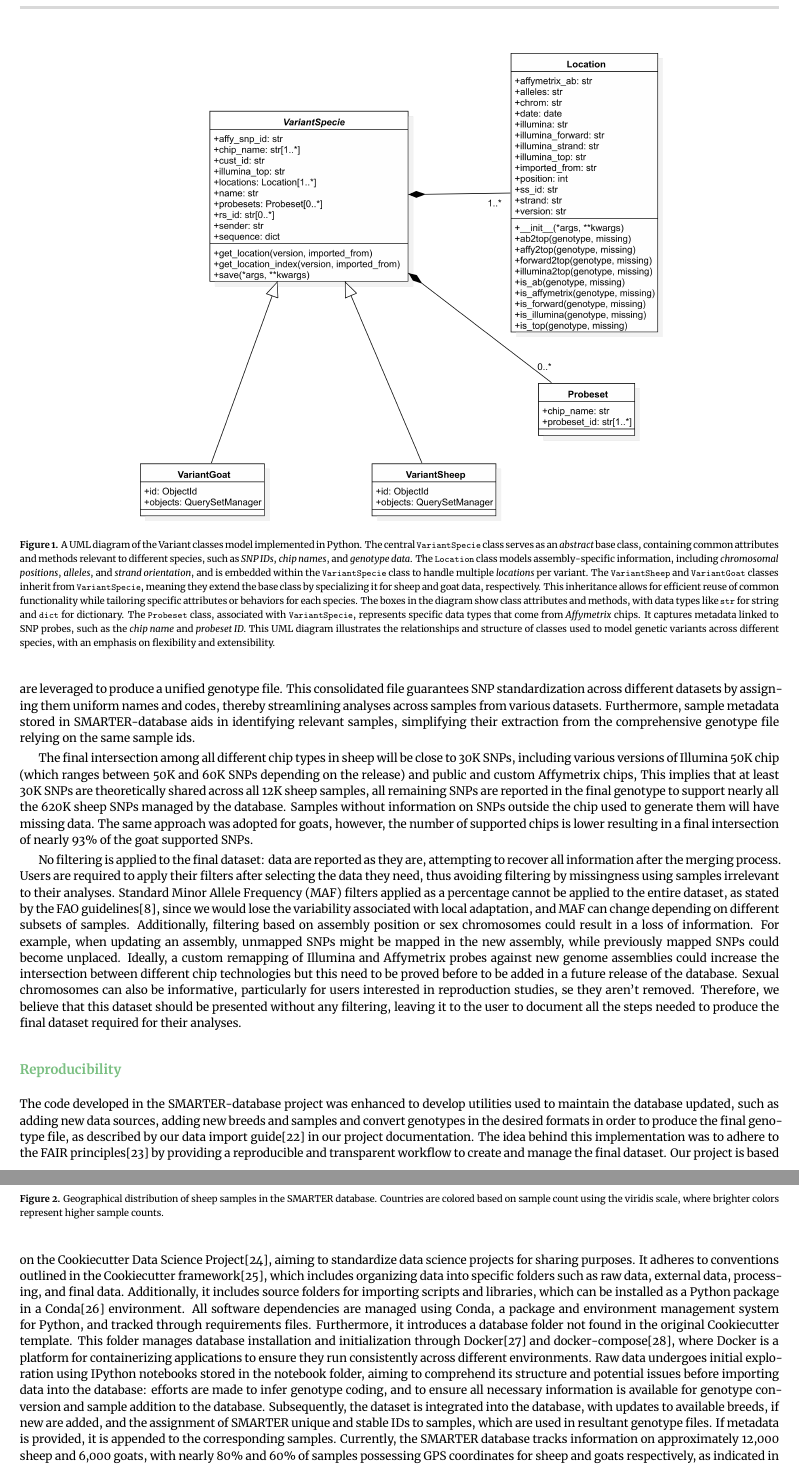
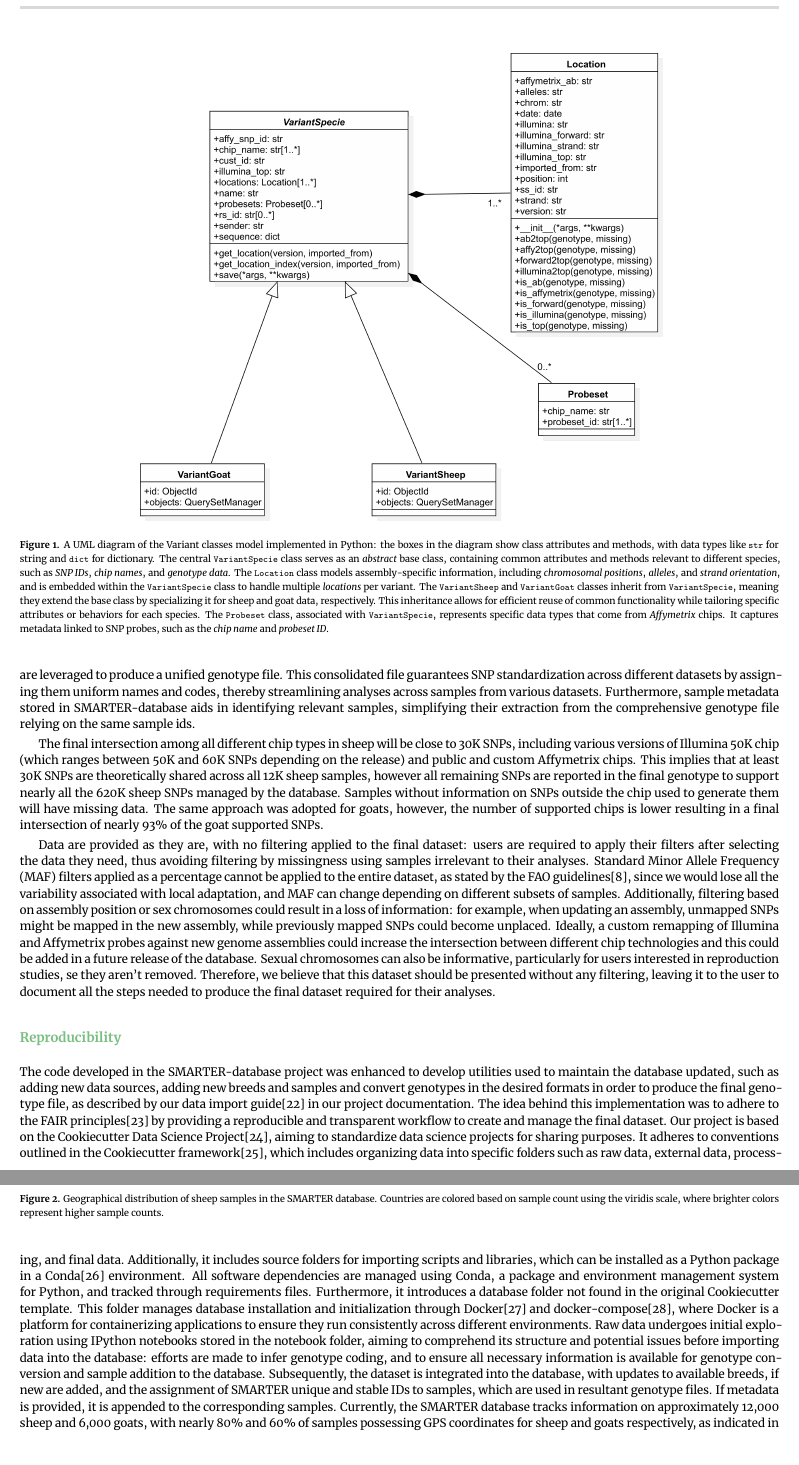
Before and after one commit to bunop/GigaByte-SMARTER-paper, a LaTeX paper (main.tex): two parts of pages 4 and 5 of 10, joined at a grey line, cut so that both start at the same text. Compiled offline with XeLaTeX.

Commit message:
:pencil2: fix some typos

```diff
--- a/main.tex
+++ b/main.tex
@@ -153,16 +153,15 @@ The Illumina TOP/BOTTOM coding convention was selected due to its reliance solel
 
 Different attributes linked to the same SNP, including varying names used by Affymetrix and Illumina or differences in coding types, are leveraged to produce a unified genotype file. This consolidated file guarantees SNP standardization across different datasets by assigning them uniform names and codes, thereby streamlining analyses across samples from various datasets. Furthermore, sample metadata stored in SMARTER-database aids in identifying relevant samples, simplifying their extraction from the comprehensive genotype file relying on the same sample ids.
 
-The final intersection among all different chip types in sheep will be close to 30K SNPs, including various versions of Illumina 50K chip (which ranges between 50K and 60K SNPs depending on the release) and public and custom Affymetrix chips, This implies that at least 30K SNPs are theoretically shared across all 12K sheep samples, all remaining SNPs are reported in the final genotype to support nearly all the 620K sheep SNPs managed by the database. Samples without information on SNPs outside the chip used to generate them will have missing data. The same approach was adopted for goats, however, the number of supported chips is lower resulting in a final intersection of nearly 93\% of the goat supported SNPs.
+The final intersection among all different chip types in sheep will be close to 30K SNPs, including various versions of Illumina 50K chip (which ranges between 50K and 60K SNPs depending on the release) and public and custom Affymetrix chips. This implies that at least 30K SNPs are theoretically shared across all 12K sheep samples, however all remaining SNPs are reported in the final genotype to support nearly all the 620K sheep SNPs managed by the database. Samples without information on SNPs outside the chip used to generate them will have missing data. The same approach was adopted for goats, however, the number of supported chips is lower resulting in a final intersection of nearly 93\% of the goat supported SNPs.
 
-No filtering is applied to the final dataset: data are reported as they are, attempting to recover all information after the merging process. Users are required to apply their filters after selecting the data they need, thus avoiding filtering by missingness using samples irrelevant to their analyses. Standard Minor Allele Frequency (MAF) filters applied as a percentage cannot be applied to the entire dataset, as stated by the FAO guidelines\citep{Ajmone23}, since we would lose the variability associated with local adaptation, and MAF can change depending on different subsets of samples. Additionally, filtering based on assembly position or sex chromosomes could result in a loss of information. For example, when updating an assembly, unmapped SNPs might be mapped in the new assembly, while previously mapped SNPs could become unplaced. Ideally, a custom remapping of Illumina and Affymetrix probes against new genome assemblies could increase the intersection between different chip technologies but this need to be proved before to be added in a future release of the database. Sexual chromosomes can also be informative, particularly for users interested in reproduction studies, se they aren't removed. Therefore, we believe that this dataset should be presented without any filtering, leaving it to the user to document all the steps needed to produce the final dataset required for their analyses.
+Data are provided as they are, with no filtering applied to the final dataset: users are required to apply their filters after selecting the data they need, thus avoiding filtering by missingness using samples irrelevant to their analyses. Standard Minor Allele Frequency (MAF) filters applied as a percentage cannot be applied to the entire dataset, as stated by the FAO guidelines\citep{Ajmone23}, since we would lose all the variability associated with local adaptation, and MAF can change depending on different subsets of samples. Additionally, filtering based on assembly position or sex chromosomes could result in a loss of information: for example, when updating an assembly, unmapped SNPs might be mapped in the new assembly, while previously mapped SNPs could become unplaced. Ideally, a custom remapping of Illumina and Affymetrix probes against new genome assemblies could increase the intersection between different chip technologies and this could be added in a future release of the database. Sexual chromosomes can also be informative, particularly for users interested in reproduction studies, se they aren't removed. Therefore, we believe that this dataset should be presented without any filtering, leaving it to the user to document all the steps needed to produce the final dataset required for their analyses.
 
 \begin{figure*}%[b!]  %% Add a [b!] if you prefer the wide image to be at the bottom of the page
 \centering
 \includegraphics[width=.7\textwidth]{VariantModel.png}
-\caption{A UML diagram of the Variant classes model implemented in Python. The central \texttt{VariantSpecie} class serves as an \textit{abstract} base class, containing common attributes and methods relevant to different species, such as \textit{SNP IDs}, \textit{chip names}, and \textit{genotype data}. The \texttt{Location} class models assembly-specific information, including \textit{chromosomal positions}, \textit{alleles}, and \textit{strand orientation}, and is embedded within the \texttt{VariantSpecie} class to handle multiple \textit{locations} per variant.
-The \texttt{VariantSheep} and \texttt{VariantGoat} classes inherit from \texttt{VariantSpecie}, meaning they extend the base class by specializing it for sheep and goat data, respectively. This inheritance allows for efficient reuse of common functionality while tailoring specific attributes or behaviors for each species. The boxes in the diagram show class attributes and methods, with data types like \texttt{str} for string and \texttt{dict} for dictionary.
-The \texttt{Probeset} class, associated with \texttt{VariantSpecie}, represents specific data types that come from \textit{Affymetrix} chips. It captures metadata linked to SNP probes, such as the \textit{chip name} and \textit{probeset ID}. This UML diagram illustrates the relationships and structure of classes used to model genetic variants across different species, with an emphasis on flexibility and extensibility.}
+\caption{A UML diagram of the Variant classes model implemented in Python: the boxes in the diagram show class attributes and methods, with data types like \texttt{str} for string and \texttt{dict} for dictionary. The central \texttt{VariantSpecie} class serves as an \textit{abstract} base class, containing common attributes and methods relevant to different species, such as \textit{SNP IDs}, \textit{chip names}, and \textit{genotype data}. The \texttt{Location} class models assembly-specific information, including \textit{chromosomal positions}, \textit{alleles}, and \textit{strand orientation}, and is embedded within the \texttt{VariantSpecie} class to handle multiple \textit{locations} per variant.
+The \texttt{VariantSheep} and \texttt{VariantGoat} classes inherit from \texttt{VariantSpecie}, meaning they extend the base class by specializing it for sheep and goat data, respectively. This inheritance allows for efficient reuse of common functionality while tailoring specific attributes or behaviors for each species. The \texttt{Probeset} class, associated with \texttt{VariantSpecie}, represents specific data types that come from \textit{Affymetrix} chips. It captures metadata linked to SNP probes, such as the \textit{chip name} and \textit{probeset ID}.}
 \label{fig:variant_class_model}
 \end{figure*}
 
```
Also changed, not shown: main.tex (2 more changed lines).
